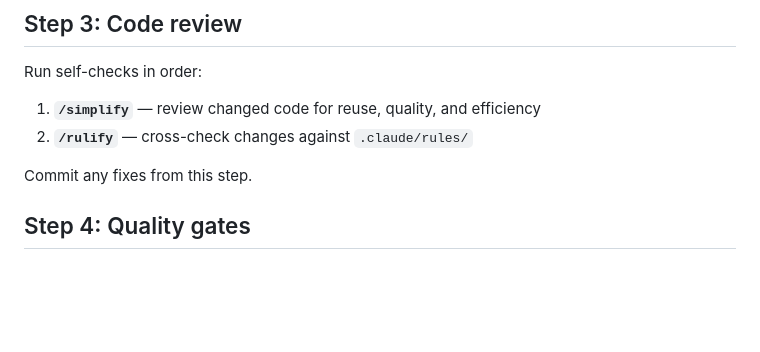
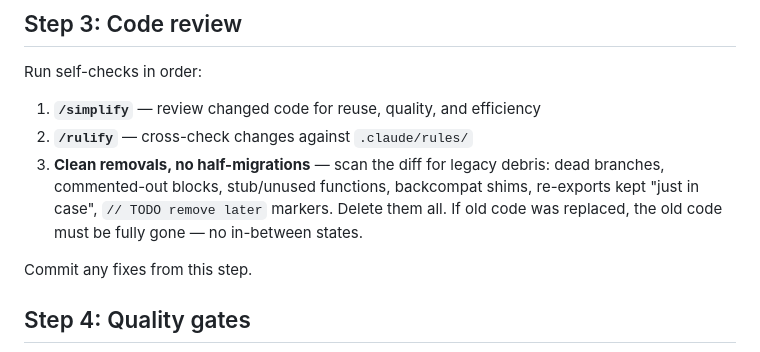
Before and after one commit to milkyskies/milky-kit, a Markdown page: skills/ship/SKILL.md, the part around the change. Drawn GitHub-style; blank space fills up the shorter version.

Commit message:
feat: add clean-removals check to /ship code review
Agents must scan for legacy debris (dead branches, commented-out code,
stubs, backcompat shims, TODO-remove markers) and delete it. No
half-migrations allowed.

Co-Authored-By: Claude Opus 4.6 (1M context) <noreply@anthropic.com>

```diff
--- a/skills/ship/SKILL.md
+++ b/skills/ship/SKILL.md
@@ -43,6 +43,7 @@ Run self-checks in order:
 
 1. **`/simplify`** — review changed code for reuse, quality, and efficiency
 2. **`/rulify`** — cross-check changes against `.claude/rules/`
+3. **Clean removals, no half-migrations** — scan the diff for legacy debris: dead branches, commented-out blocks, stub/unused functions, backcompat shims, re-exports kept "just in case", `// TODO remove later` markers. Delete them all. If old code was replaced, the old code must be fully gone — no in-between states.
 
 Commit any fixes from this step.
 
```
